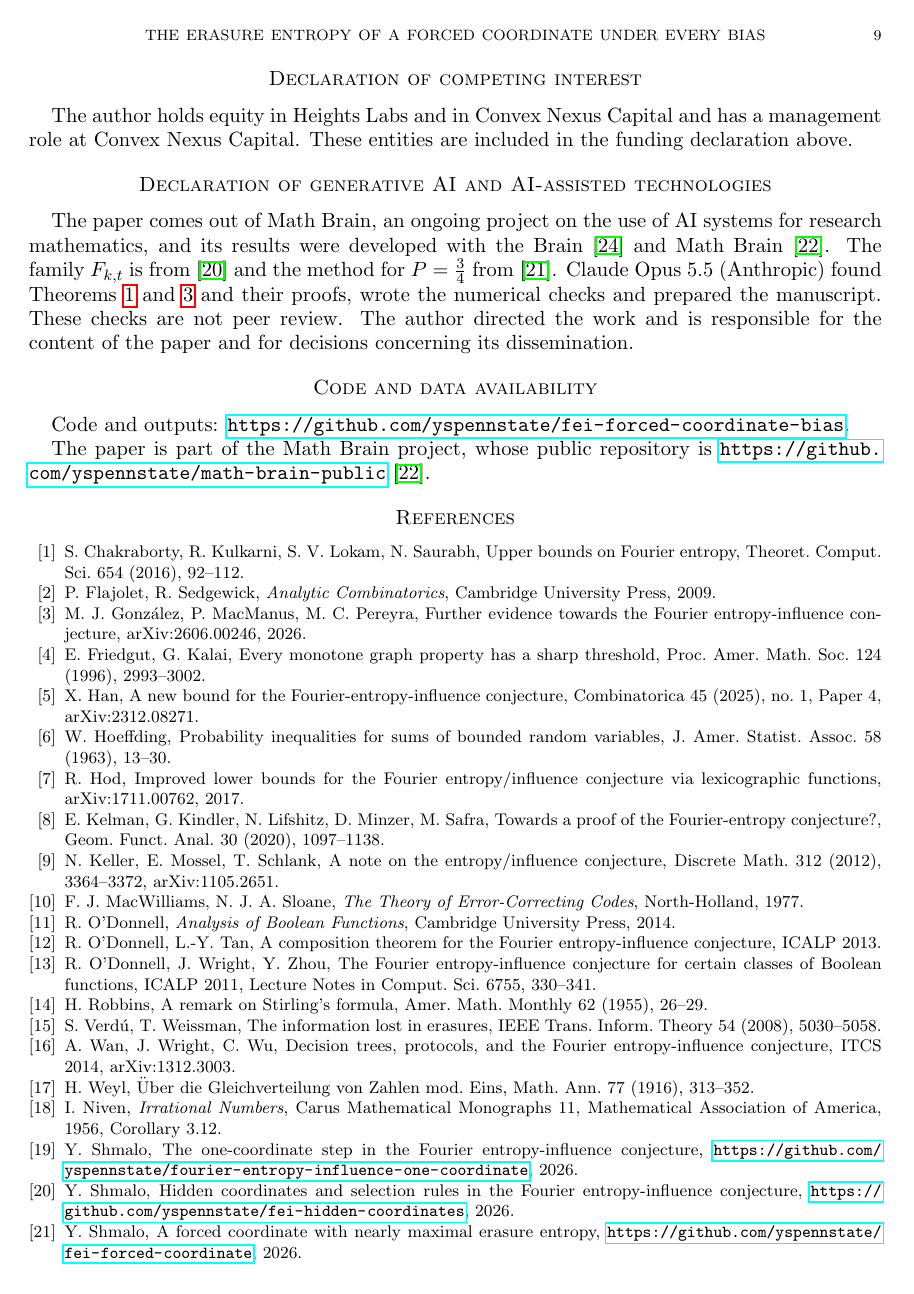
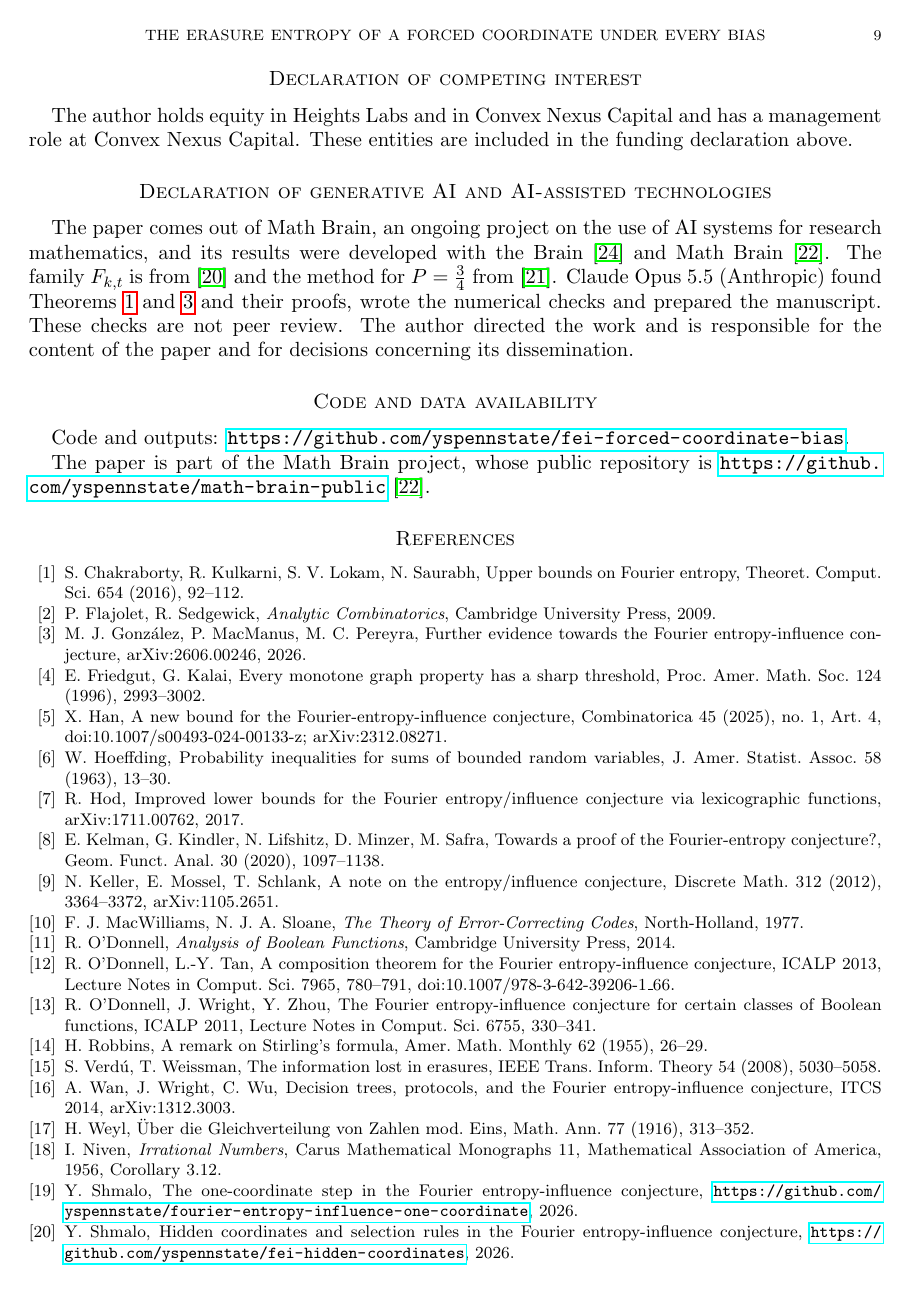
Before and after one commit to yspennstate/fei-forced-coordinate-bias, a LaTeX paper (main.tex): page 9 of 10. Compiled offline with pdfLaTeX.

Commit message:
Complete references

```diff
--- a/main.tex
+++ b/main.tex
@@ -512,7 +512,7 @@ conjecture, arXiv:2606.00246, 2026.
 \bibitem{FK96} E.~Friedgut, G.~Kalai, Every monotone graph property has a sharp threshold, Proc. Amer. Math. Soc.
 124 (1996), 2993--3002.
 \bibitem{Han} X.~Han, A new bound for the Fourier-entropy-influence conjecture, Combinatorica 45 (2025), no.~1,
-Paper~4, arXiv:2312.08271.
+Art.~4, doi:10.1007/s00493-024-00133-z; arXiv:2312.08271.
 \bibitem{Hoe63} W.~Hoeffding, Probability inequalities for sums of bounded random variables, J. Amer. Statist. Assoc.
 58 (1963), 13--30.
 \bibitem{Hod} R.~Hod, Improved lower bounds for the Fourier entropy/influence conjecture via lexicographic functions,
@@ -523,7 +523,8 @@ conjecture?, Geom. Funct. Anal. 30 (2020), 1097--1138.
 (2012), 3364--3372, arXiv:1105.2651.
 \bibitem{MS77} F.~J.~MacWilliams, N.~J.~A.~Sloane, \emph{The Theory of Error-Correcting Codes}, North-Holland, 1977.
 \bibitem{OD14} R.~O'Donnell, \emph{Analysis of Boolean Functions}, Cambridge University Press, 2014.
-\bibitem{OT13} R.~O'Donnell, L.-Y.~Tan, A composition theorem for the Fourier entropy-influence conjecture, ICALP 2013.
+\bibitem{OT13} R.~O'Donnell, L.-Y.~Tan, A composition theorem for the Fourier entropy-influence conjecture, ICALP 2013,
+Lecture Notes in Comput. Sci. 7965, 780--791, doi:10.1007/978-3-642-39206-1\_66.
 \bibitem{OWZ} R.~O'Donnell, J.~Wright, Y.~Zhou, The Fourier entropy-influence conjecture for certain classes of
 Boolean functions, ICALP 2011, Lecture Notes in Comput. Sci. 6755, 330--341.
 \bibitem{Rob55} H.~Robbins, A remark on Stirling's formula, Amer. Math. Monthly 62 (1955), 26--29.
```
Also changed, not shown: main.pdf.
